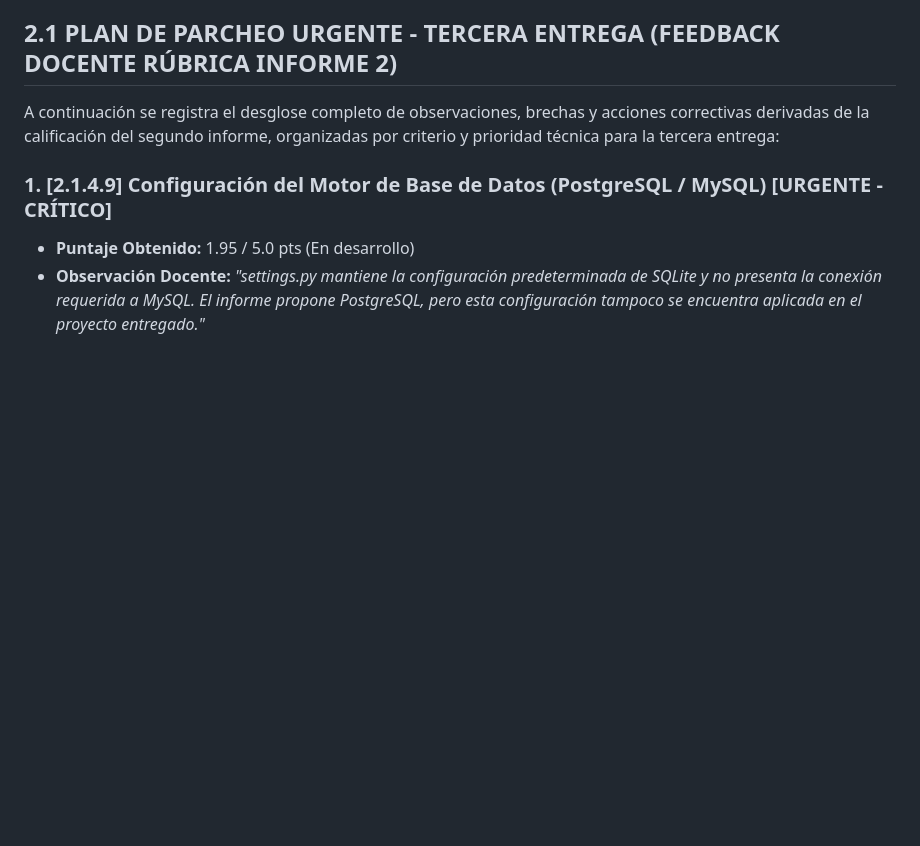
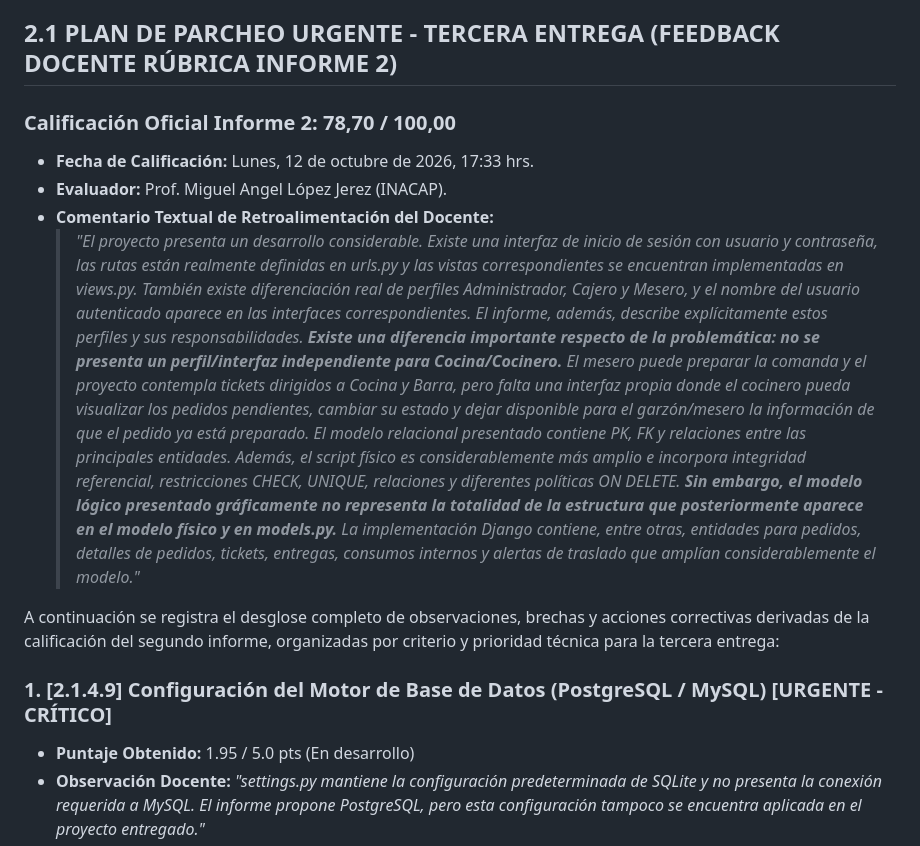
Before and after one commit to F0DereckA/safari-pilar, a Markdown page: AI_CONTEXT.md, the part around the change. Drawn GitHub-style; blank space fills up the shorter version.

Commit message:
docs: Registrar calificacion oficial y comentario textual del profesor en AI_CONTEXT.md

```diff
--- a/AI_CONTEXT.md
+++ b/AI_CONTEXT.md
@@ -10,6 +10,17 @@
 - estado de ejecución: **Solo registro y planificación en memoria técnica**. No se realizarán modificaciones de código hasta recibir la siguiente orden explícita de avance por parte del usuario.
 
 ## 2.1 PLAN DE PARCHEO URGENTE - TERCERA ENTREGA (FEEDBACK DOCENTE RÚBRICA INFORME 2)
+
+### Calificación Oficial Informe 2: **78,70 / 100,00**
+* **Fecha de Calificación:** Lunes, 12 de octubre de 2026, 17:33 hrs.
+* **Evaluador:** Prof. Miguel Angel López Jerez (INACAP).
+* **Comentario Textual de Retroalimentación del Docente:**
+  > *"El proyecto presenta un desarrollo considerable. Existe una interfaz de inicio de sesión con usuario y contraseña, las rutas están realmente definidas en urls.py y las vistas correspondientes se encuentran implementadas en views.py.*
+  > *También existe diferenciación real de perfiles Administrador, Cajero y Mesero, y el nombre del usuario autenticado aparece en las interfaces correspondientes. El informe, además, describe explícitamente estos perfiles y sus responsabilidades.*
+  > ***Existe una diferencia importante respecto de la problemática: no se presenta un perfil/interfaz independiente para Cocina/Cocinero.***
+  > *El mesero puede preparar la comanda y el proyecto contempla tickets dirigidos a Cocina y Barra, pero falta una interfaz propia donde el cocinero pueda visualizar los pedidos pendientes, cambiar su estado y dejar disponible para el garzón/mesero la información de que el pedido ya está preparado.*
+  > *El modelo relacional presentado contiene PK, FK y relaciones entre las principales entidades. Además, el script físico es considerablemente más amplio e incorpora integridad referencial, restricciones CHECK, UNIQUE, relaciones y diferentes políticas ON DELETE.*
+  > ***Sin embargo, el modelo lógico presentado gráficamente no representa la totalidad de la estructura que posteriormente aparece en el modelo físico y en models.py.*** *La implementación Django contiene, entre otras, entidades para pedidos, detalles de pedidos, tickets, entregas, consumos internos y alertas de traslado que amplían considerablemente el modelo."*
 
 A continuación se registra el desglose completo de observaciones, brechas y acciones correctivas derivadas de la calificación del segundo informe, organizadas por criterio y prioridad técnica para la tercera entrega:
 
```
